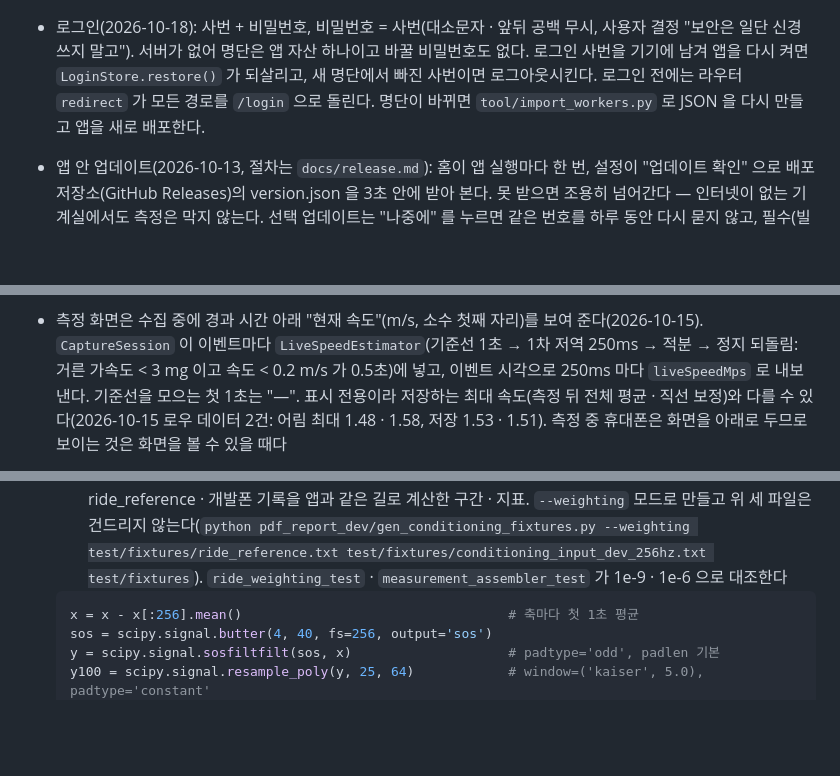
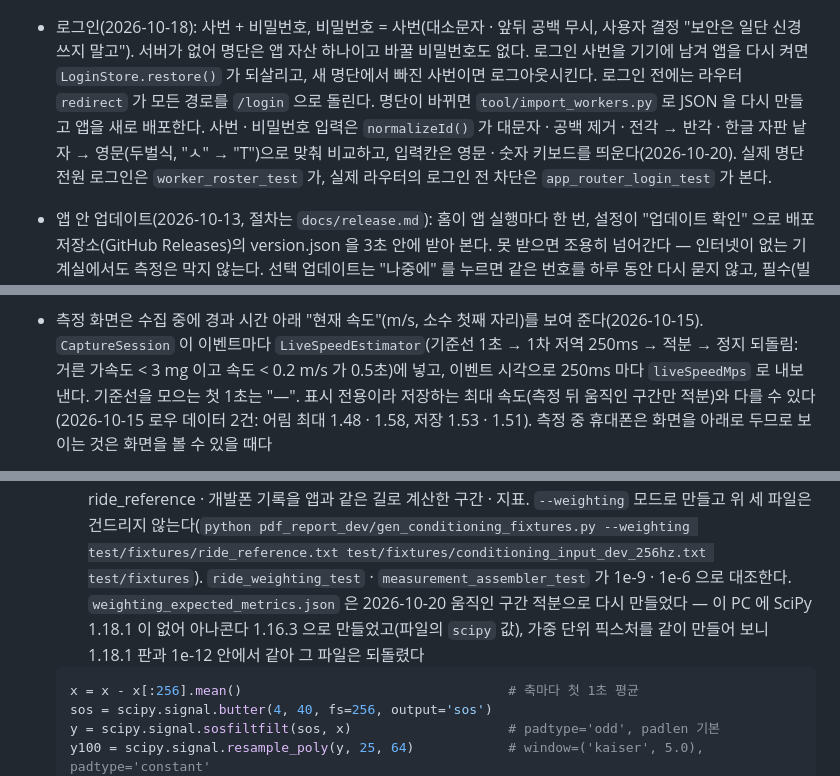
Before and after one commit to westone-hq/OTIS, a Markdown page: CLAUDE.md, 3 parts joined by grey strips. GitHub-like rendering; blank space fills up the shorter version.

````diff
--- a/CLAUDE.md
+++ b/CLAUDE.md
@@ -58,7 +58,11 @@ flutter test --tags screenshot --run-skipped test/screenshots
   다시 켜면 `LoginStore.restore()` 가 되살리고, 새 명단에서 빠진 사번이면
   로그아웃시킨다. 로그인 전에는 라우터 `redirect` 가 모든 경로를 `/login`
   으로 돌린다. 명단이 바뀌면 `tool/import_workers.py` 로 JSON 을 다시
-  만들고 앱을 새로 배포한다.
+  만들고 앱을 새로 배포한다. 사번 · 비밀번호 입력은 `normalizeId()` 가
+  대문자 · 공백 제거 · 전각 → 반각 · 한글 자판 낱자 → 영문(두벌식, "ㅅ" →
+  "T")으로 맞춰 비교하고, 입력칸은 영문 · 숫자 키보드를 띄운다(2026-10-20).
+  실제 명단 전원 로그인은 `worker_roster_test` 가, 실제 라우터의 로그인 전
+  차단은 `app_router_login_test` 가 본다.
 
 - 앱 안 업데이트(2026-10-13, 절차는 `docs/release.md`): 홈이 앱 실행마다
   한 번, 설정이 "업데이트 확인" 으로 배포 저장소(GitHub Releases)의
@@ -143,7 +147,7 @@ flutter test --tags screenshot --run-skipped test/screenshots
   `LiveSpeedEstimator`(기준선 1초 → 1차 저역 250ms → 적분 → 정지 되돌림:
   거른 가속도 < 3 mg 이고 속도 < 0.2 m/s 가 0.5초)에 넣고, 이벤트 시각으로
   250ms 마다 `liveSpeedMps` 로 내보낸다. 기준선을 모으는 첫 1초는 "—".
-  표시 전용이라 저장하는 최대 속도(측정 뒤 전체 평균 · 직선 보정)와 다를 수
+  표시 전용이라 저장하는 최대 속도(측정 뒤 움직인 구간만 적분)와 다를 수
   있다(2026-10-15 로우 데이터 2건: 어림 최대 1.48 · 1.58, 저장 1.53 · 1.51).
   측정 중 휴대폰은 화면을 아래로 두므로 보이는 것은 화면을 볼 수 있을 때다
 - 메일은 PDF 리포트, 로우 데이터(`raw.txt`, 256Hz 격자 · 필터 · 기준선
@@ -231,7 +240,10 @@ GridResampler.resample()        256Hz 격자, 두 센서가 겹친 구간 앞뒤
     --weighting test/fixtures/ride_reference.txt
     test/fixtures/conditioning_input_dev_256hz.txt test/fixtures`).
     `ride_weighting_test` · `measurement_assembler_test` 가 1e-9 · 1e-6 으로
-    대조한다
+    대조한다. `weighting_expected_metrics.json` 은 2026-10-20 움직인 구간
+    적분으로 다시 만들었다 — 이 PC 에 SciPy 1.18.1 이 없어 아나콘다 1.16.3
+    으로 만들었고(파일의 `scipy` 값), 가중 단위 픽스처를 같이 만들어 보니
+    1.18.1 판과 1e-12 안에서 같아 그 파일은 되돌렸다
 
   ```python
   x = x - x[:256].mean()                                  # 축마다 첫 1초 평균
````
Also changed, not shown: other parts of CLAUDE.md (+50 -16 lines), docs/noise_otis_offset_notes.md (+29 -0 lines).
